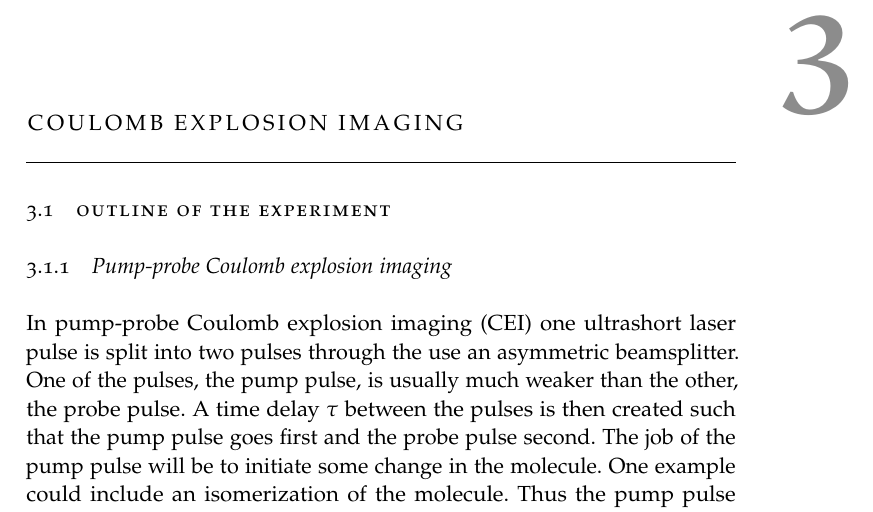
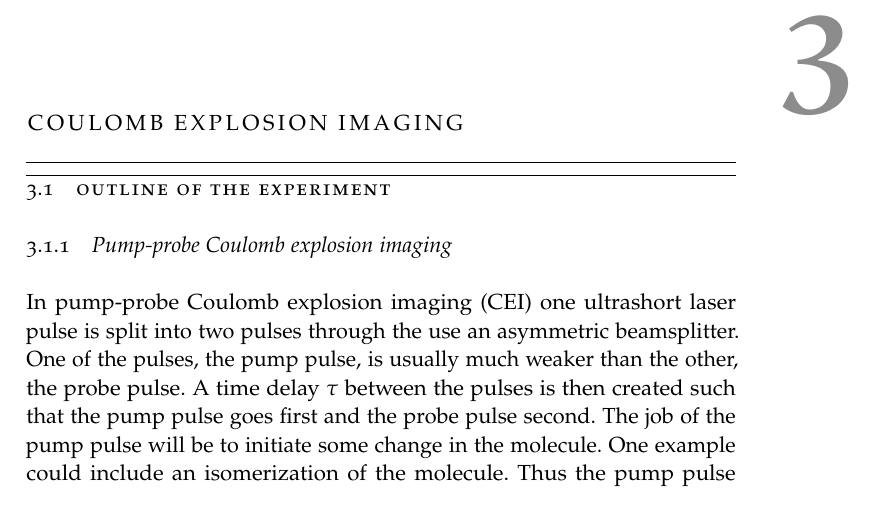
Before and after one commit to ali-ramadhan/msc-thesis, a LaTeX thesis (msc-thesis.tex, which reads Chapters/CEI.tex, classicthesis-config.tex): part of page 19 of 35, cut so that both start at the same text. Compiled offline with pdfLaTeX.

Commit message:
Got the minitoc working!

```diff
--- a/Chapters/CEI.tex
+++ b/Chapters/CEI.tex
@@ -1,6 +1,7 @@
 \chapter{Coulomb explosion imaging}\label{ch:CEI}
 
-\minitoc% Creating an actual minitoc
+\vspace{-1em}
+\minitoc\hrule
 
 \section{Outline of the experiment}
 
--- a/classicthesis-config.tex
+++ b/classicthesis-config.tex
@@ -251,3 +251,5 @@
 \newtheorem{definition}{Definition}[chapter]
 
 \usepackage{minitoc}
+\nomtcrule
+%\renewcommand{\mtifont}{\normalsize\textsc}
```
Also changed, not shown: FrontBackmatter/Contents.tex (+2 -2 lines), msc-thesis.pdf.
